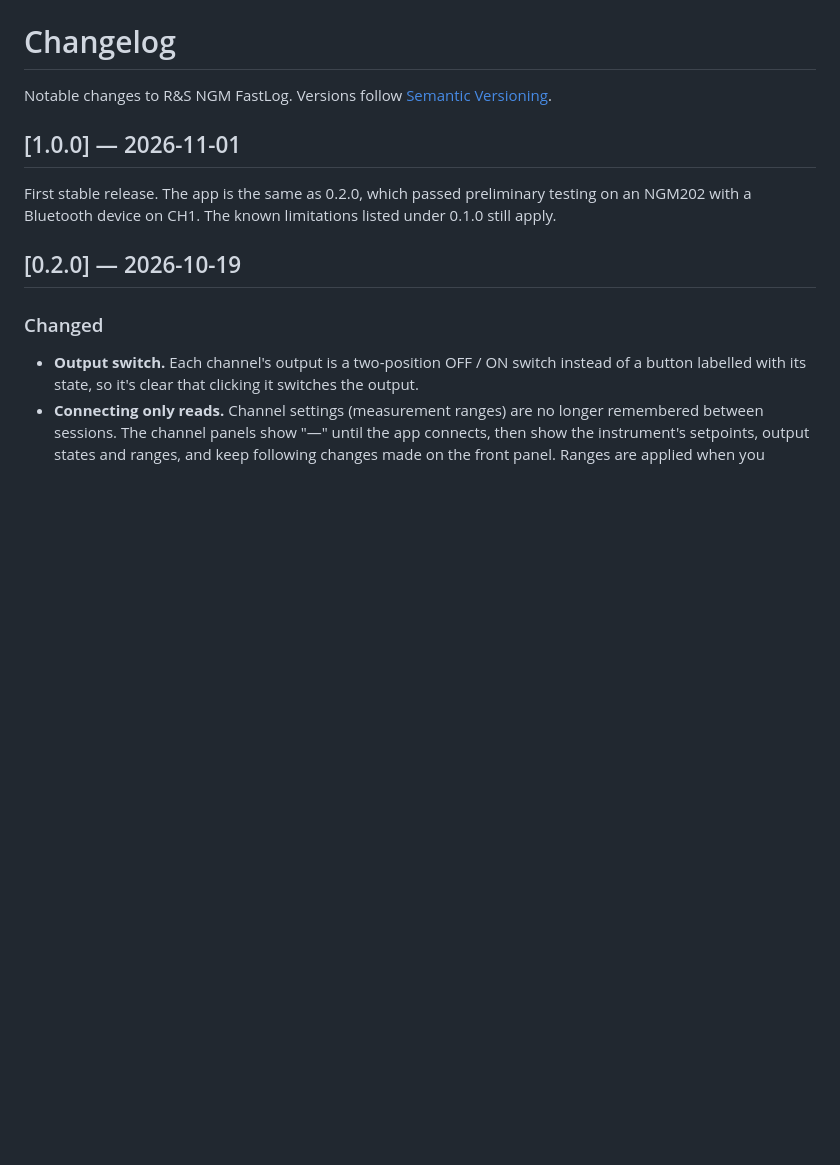
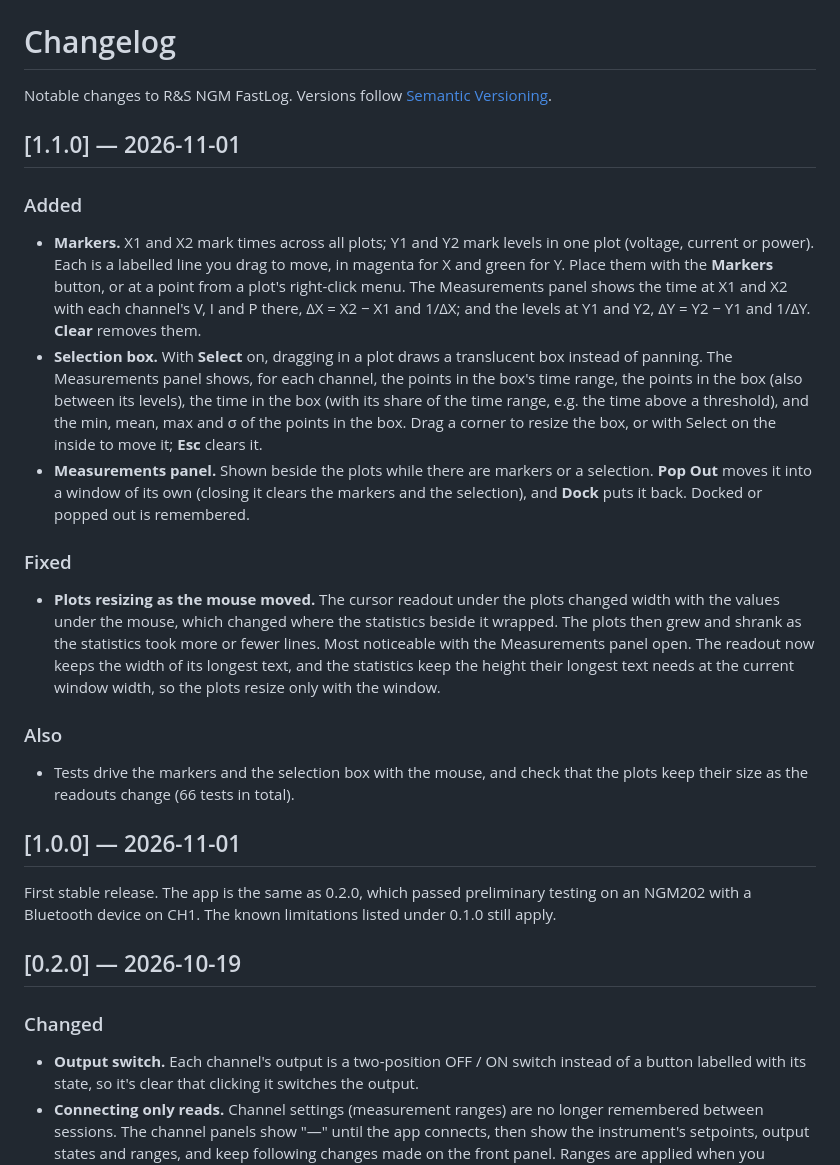
Before and after one commit to embedwise-io/rohde-schwarz_ngm, a Markdown page: CHANGELOG.md, the part around the change. Rendered like a GitHub page; blank space fills up the shorter version.

```diff
--- a/CHANGELOG.md
+++ b/CHANGELOG.md
@@ -1,6 +1,40 @@
 # Changelog
 
 Notable changes to R&S NGM FastLog. Versions follow [Semantic Versioning](https://semver.org/).
+
+## [1.1.0] — 2026-11-01
+
+### Added
+
+- **Markers.** X1 and X2 mark times across all plots; Y1 and Y2 mark levels in one plot
+  (voltage, current or power). Each is a labelled line you drag to move, in magenta for X and
+  green for Y. Place them with the **Markers** button, or at a point from a plot's right-click
+  menu. The Measurements panel shows the time at X1 and X2 with each channel's V, I and P
+  there, ΔX = X2 − X1 and 1/ΔX; and the levels at Y1 and Y2, ΔY = Y2 − Y1 and 1/ΔY.
+  **Clear** removes them.
+- **Selection box.** With **Select** on, dragging in a plot draws a translucent box instead
+  of panning. The Measurements panel shows, for each channel, the points in the box's time
+  range, the points in the box (also between its levels), the time in the box (with its share
+  of the time range, e.g. the time above a threshold), and the min, mean, max and σ of the
+  points in the box. Drag a corner to resize the box, or with Select on the inside to move it;
+  **Esc** clears it.
+- **Measurements panel.** Shown beside the plots while there are markers or a selection.
+  **Pop Out** moves it into a window of its own (closing it clears the markers and the
+  selection), and **Dock** puts it back. Docked or popped out is remembered.
+
+### Fixed
+
+- **Plots resizing as the mouse moved.** The cursor readout under the plots changed width
+  with the values under the mouse, which changed where the statistics beside it wrapped. The
+  plots then grew and shrank as the statistics took more or fewer lines. Most noticeable with
+  the Measurements panel open. The readout now keeps the width of its longest text, and the
+  statistics keep the height their longest text needs at the current window width, so the
+  plots resize only with the window.
+
+### Also
+
+- Tests drive the markers and the selection box with the mouse, and check that the plots
+  keep their size as the readouts change (66 tests in total).
 
 ## [1.0.0] — 2026-11-01
 
```
Also changed, not shown: README.md (+28 -3 lines), assets/gui.png, 8 other files.
